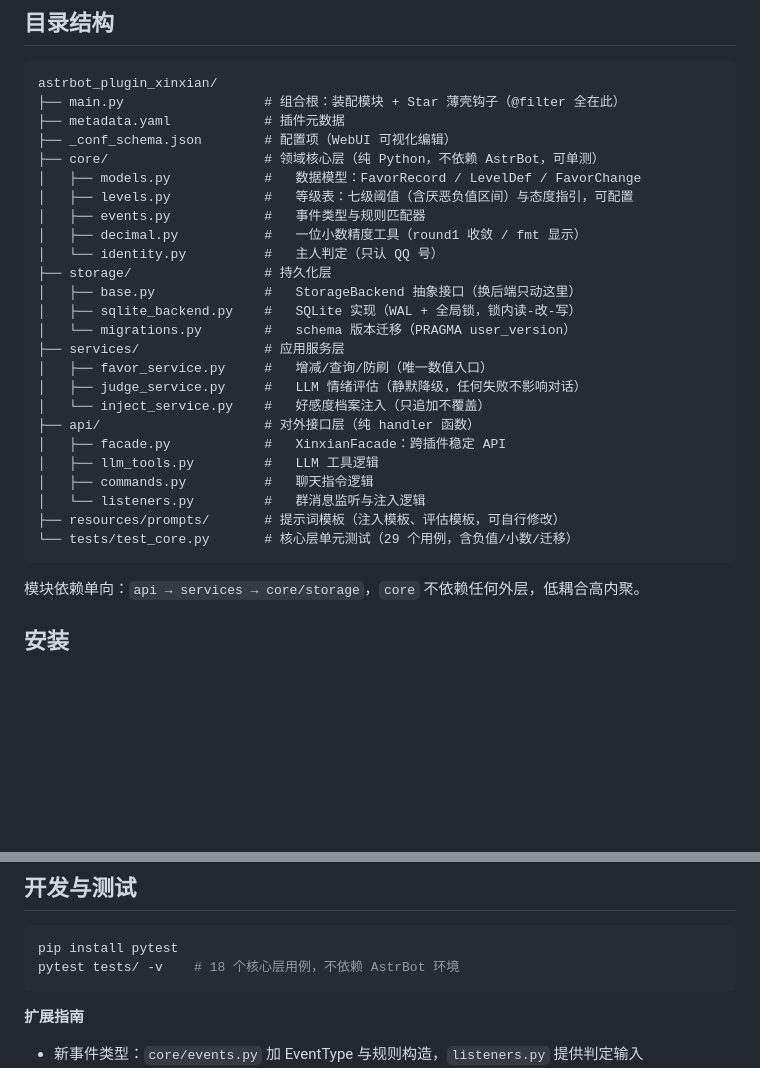
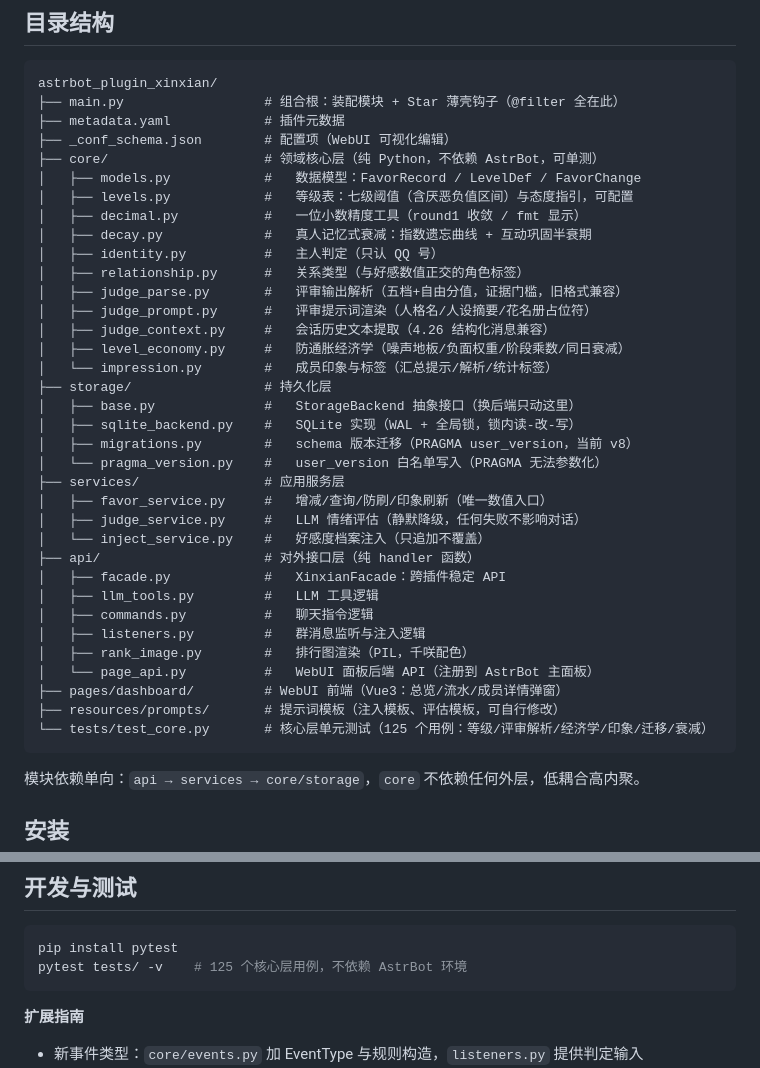
Before and after one commit to yiwuerxin/astrbot_plugin_xinxian, a Markdown page: README.md, 2 parts joined by grey strips. Drawn GitHub-style; blank space fills up the shorter version.

Commit message:
docs(README): 目录结构对齐当前代码，测试数 29/18→125
- 删除已废弃的 core/events.py，补齐 judge_parse/judge_prompt/judge_context/
  level_economy/impression/pragma_version 等新模块与 pages/dashboard
- 目录树标注各模块一句话职责，schema 版本更新为 v8

````diff
--- a/README.md
+++ b/README.md
@@ -28,24 +28,34 @@ astrbot_plugin_xinxian/
 ├── core/                    # 领域核心层（纯 Python，不依赖 AstrBot，可单测）
 │   ├── models.py            #   数据模型：FavorRecord / LevelDef / FavorChange
 │   ├── levels.py            #   等级表：七级阈值（含厌恶负值区间）与态度指引，可配置
-│   ├── events.py            #   事件类型与规则匹配器
 │   ├── decimal.py           #   一位小数精度工具（round1 收敛 / fmt 显示）
-│   └── identity.py          #   主人判定（只认 QQ 号）
+│   ├── decay.py             #   真人记忆式衰减：指数遗忘曲线 + 互动巩固半衰期
+│   ├── identity.py          #   主人判定（只认 QQ 号）
+│   ├── relationship.py      #   关系类型（与好感数值正交的角色标签）
+│   ├── judge_parse.py       #   评审输出解析（五档+自由分值，证据门槛，旧格式兼容）
+│   ├── judge_prompt.py      #   评审提示词渲染（人格名/人设摘要/花名册占位符）
+│   ├── judge_context.py     #   会话历史文本提取（4.26 结构化消息兼容）
+│   ├── level_economy.py     #   防通胀经济学（噪声地板/负面权重/阶段乘数/同日衰减）
+│   └── impression.py        #   成员印象与标签（汇总提示/解析/统计标签）
 ├── storage/                 # 持久化层
 │   ├── base.py              #   StorageBackend 抽象接口（换后端只动这里）
 │   ├── sqlite_backend.py    #   SQLite 实现（WAL + 全局锁，锁内读-改-写）
-│   └── migrations.py        #   schema 版本迁移（PRAGMA user_version）
+│   ├── migrations.py        #   schema 版本迁移（PRAGMA user_version，当前 v8）
+│   └── pragma_version.py    #   user_version 白名单写入（PRAGMA 无法参数化）
 ├── services/                # 应用服务层
-│   ├── favor_service.py     #   增减/查询/防刷（唯一数值入口）
+│   ├── favor_service.py     #   增减/查询/防刷/印象刷新（唯一数值入口）
 │   ├── judge_service.py     #   LLM 情绪评估（静默降级，任何失败不影响对话）
 │   └── inject_service.py    #   好感度档案注入（只追加不覆盖）
 ├── api/                     # 对外接口层（纯 handler 函数）
 │   ├── facade.py            #   XinxianFacade：跨插件稳定 API
 │   ├── llm_tools.py         #   LLM 工具逻辑
 │   ├── commands.py          #   聊天指令逻辑
-│   └── listeners.py         #   群消息监听与注入逻辑
+│   ├── listeners.py         #   群消息监听与注入逻辑
+│   ├── rank_image.py        #   排行图渲染（PIL，千咲配色）
+│   └── page_api.py          #   WebUI 面板后端 API（注册到 AstrBot 主面板）
+├── pages/dashboard/         # WebUI 前端（Vue3：总览/流水/成员详情弹窗）
 ├── resources/prompts/       # 提示词模板（注入模板、评估模板，可自行修改）
-└── tests/test_core.py       # 核心层单元测试（29 个用例，含负值/小数/迁移）
+└── tests/test_core.py       # 核心层单元测试（125 个用例：等级/评审解析/经济学/印象/迁移/衰减）
 ```
 
 模块依赖单向：`api → services → core/storage`，`core` 不依赖任何外层，低耦合高内聚。
@@ -108,7 +118,7 @@ API 承诺向后兼容：只增不改。
 
 ```bash
 pip install pytest
-pytest tests/ -v    # 18 个核心层用例，不依赖 AstrBot 环境
+pytest tests/ -v    # 125 个核心层用例，不依赖 AstrBot 环境
 ```
 
 **扩展指南**
````
